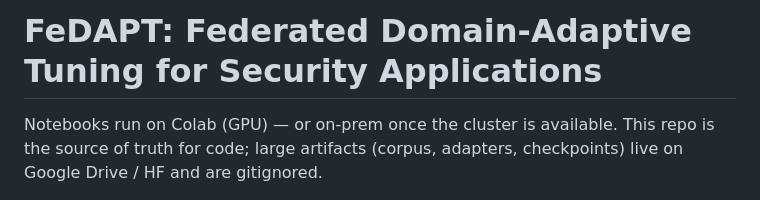
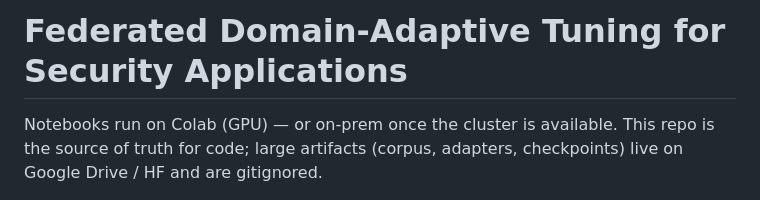
Before and after one commit to dsuyu1/fedapt, a Markdown page: README.md, the part around the change. GitHub-like rendering.

```diff
--- a/README.md
+++ b/README.md
@@ -1,4 +1,4 @@
-# FeDAPT: Federated Domain-Adaptive Tuning for Security Applications
+# Federated Domain-Adaptive Tuning for Security Applications
 
 Notebooks run on Colab (GPU) — or on-prem once the cluster is available. This
 repo is the source of truth for code; large artifacts (corpus, adapters,
```
